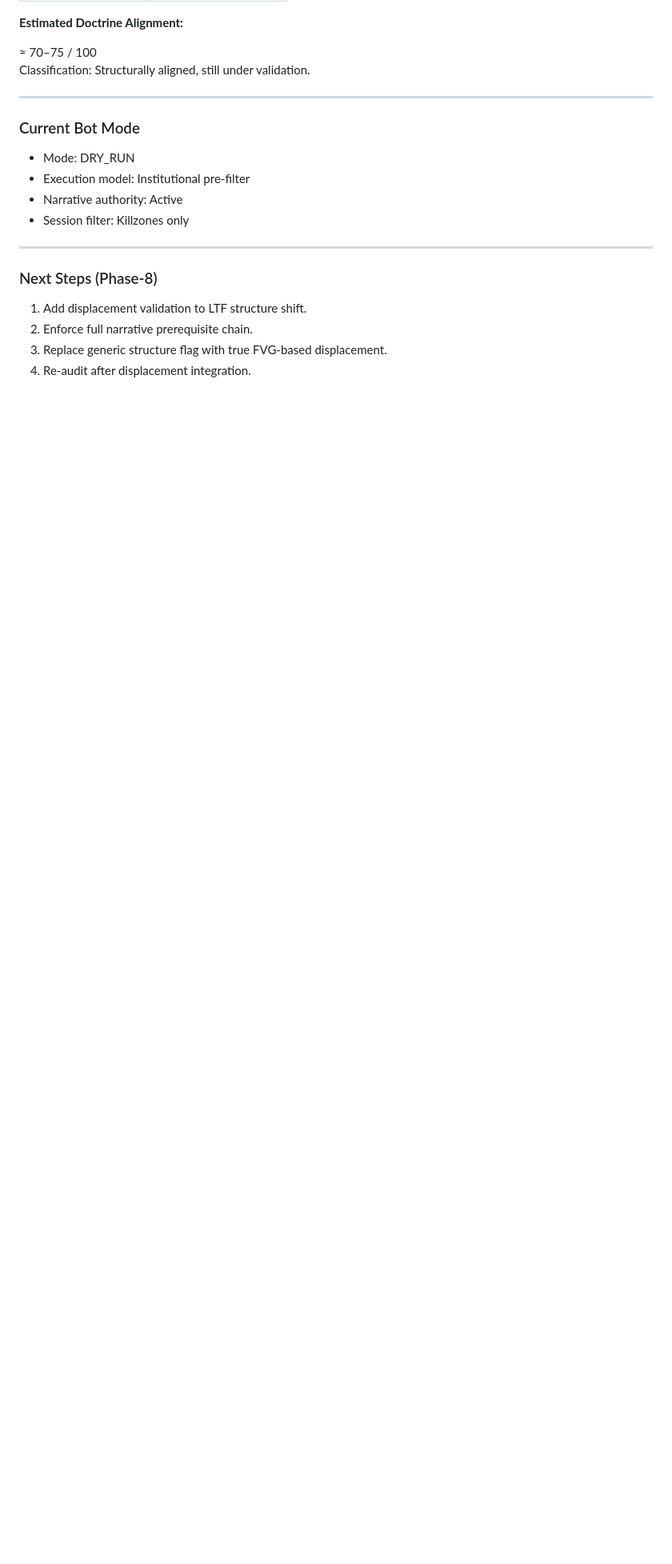
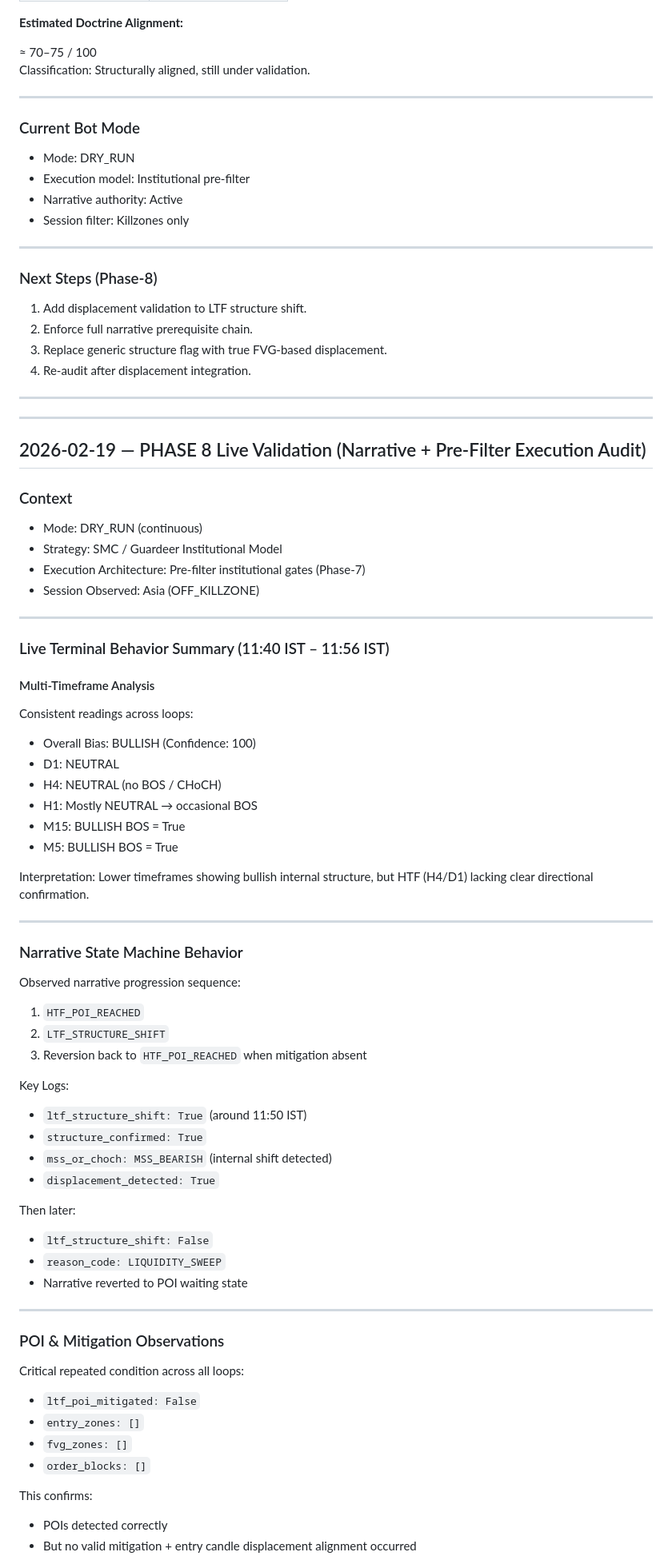
Before and after one commit to rkbharti/TradingBOt, a Markdown page: research/daily_log.md, the part around one of its changes. Shown at 80% size. Drawn GitHub-style; blank space fills up the shorter version.

```diff
--- a/research/daily_log.md
+++ b/research/daily_log.md
@@ -534,3 +534,75 @@ Classification: Structurally aligned, still under validation.
 2. Enforce full narrative prerequisite chain.
 3. Replace generic structure flag with true FVG-based displacement.
 4. Re-audit after displacement integration.
+
+---
+
+---
+
+## 2026-02-19 — PHASE 8 Live Validation (Narrative + Pre-Filter Execution Audit)
+
+### Context
+
+- Mode: DRY_RUN (continuous)
+- Strategy: SMC / Guardeer Institutional Model
+- Execution Architecture: Pre-filter institutional gates (Phase-7)
+- Session Observed: Asia (OFF_KILLZONE)
+
+---
+
+### Live Terminal Behavior Summary (11:40 IST – 11:56 IST)
+
+#### Multi-Timeframe Analysis
+
+Consistent readings across loops:
+
+- Overall Bias: BULLISH (Confidence: 100)
+- D1: NEUTRAL
+- H4: NEUTRAL (no BOS / CHoCH)
+- H1: Mostly NEUTRAL → occasional BOS
+- M15: BULLISH BOS = True
+- M5: BULLISH BOS = True
+
+Interpretation:
+Lower timeframes showing bullish internal structure,
+but HTF (H4/D1) lacking clear directional confirmation.
+
+---
+
+### Narrative State Machine Behavior
+
+Observed narrative progression sequence:
+
+1. `HTF_POI_REACHED`
+2. `LTF_STRUCTURE_SHIFT`
+3. Reversion back to `HTF_POI_REACHED` when mitigation absent
+
+Key Logs:
+
+- `ltf_structure_shift: True` (around 11:50 IST)
+- `structure_confirmed: True`
+- `mss_or_choch: MSS_BEARISH` (internal shift detected)
+- `displacement_detected: True`
+
+Then later:
+
+- `ltf_structure_shift: False`
+- `reason_code: LIQUIDITY_SWEEP`
+- Narrative reverted to POI waiting state
+
+---
+
+### POI & Mitigation Observations
+
+Critical repeated condition across all loops:
+
+- `ltf_poi_mitigated: False`
+- `entry_zones: []`
+- `fvg_zones: []`
+- `order_blocks: []`
+
+This confirms:
+
+- POIs detected correctly
+- But no valid mitigation + entry candle displacement alignment occurred
+
```
Also changed, not shown: other parts of research/daily_log.md (+116 -0 lines).
